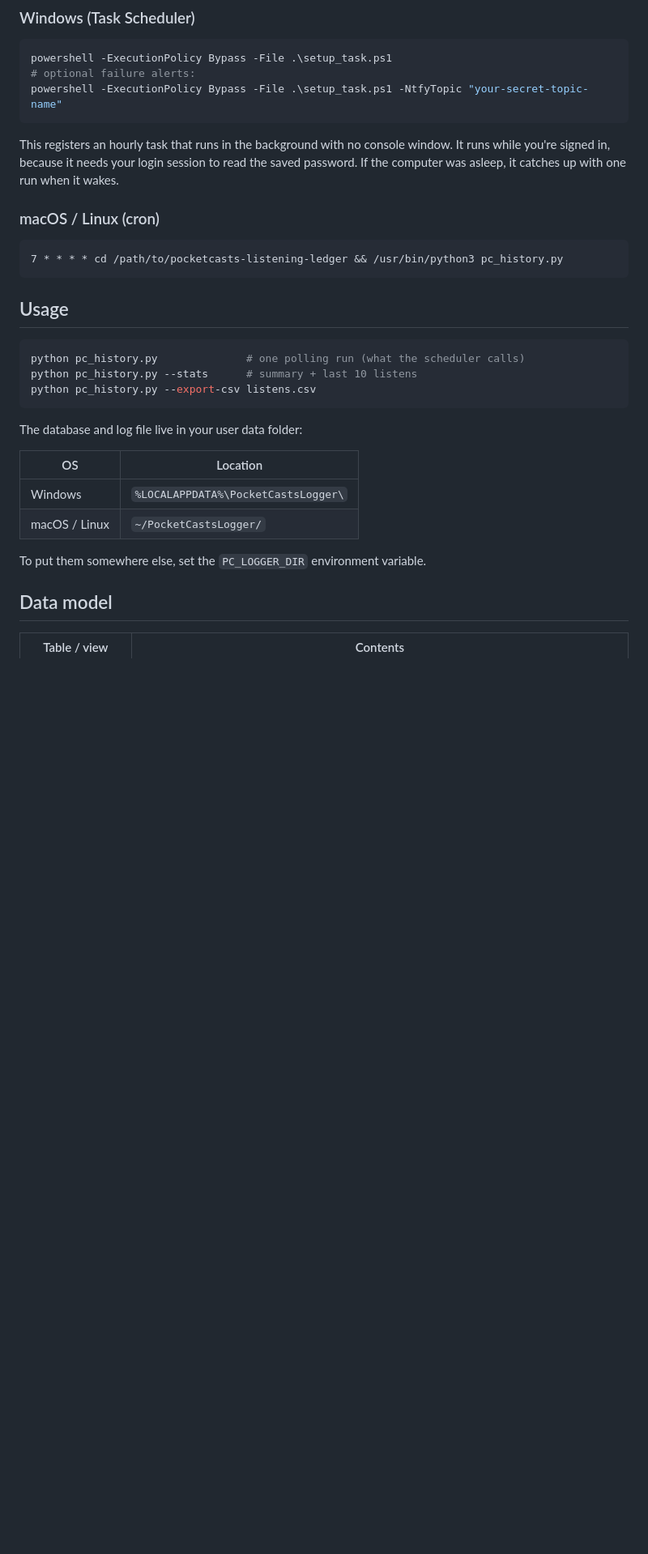
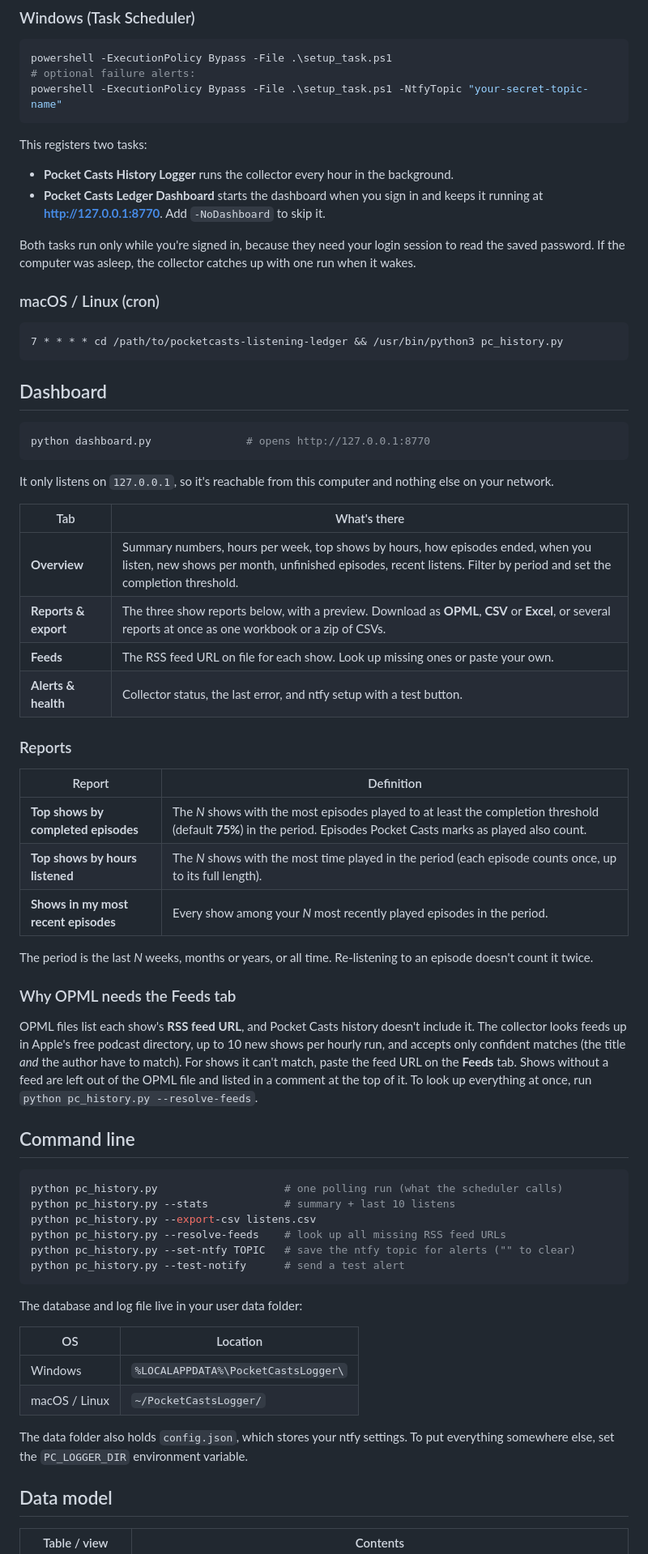
Before and after one commit to sethforbtc/pocketcasts-listening-ledger, a Markdown page: README.md, the part around one of its changes. Shown at 81% size. Rendered like a GitHub page; blank space fills up the shorter version.

````diff
--- a/README.md
+++ b/README.md
@@ -41,7 +45,12 @@ powershell -ExecutionPolicy Bypass -File .\setup_task.ps1
 powershell -ExecutionPolicy Bypass -File .\setup_task.ps1 -NtfyTopic "your-secret-topic-name"
 ```
 
-This registers an hourly task that runs in the background with no console window. It runs while you're signed in, because it needs your login session to read the saved password. If the computer was asleep, it catches up with one run when it wakes.
+This registers two tasks:
+
+- **Pocket Casts History Logger** runs the collector every hour in the background.
+- **Pocket Casts Ledger Dashboard** starts the dashboard when you sign in and keeps it running at **http://127.0.0.1:8770**. Add `-NoDashboard` to skip it.
+
+Both tasks run only while you're signed in, because they need your login session to read the saved password. If the computer was asleep, the collector catches up with one run when it wakes.
 
 ### macOS / Linux (cron)
 
@@ -49,12 +58,44 @@ This registers an hourly task that runs in the background with no console window
 7 * * * * cd /path/to/pocketcasts-listening-ledger && /usr/bin/python3 pc_history.py
 ```
 
-## Usage
+## Dashboard
 
 ```bash
-python pc_history.py              # one polling run (what the scheduler calls)
-python pc_history.py --stats      # summary + last 10 listens
+python dashboard.py               # opens http://127.0.0.1:8770
+```
+
+It only listens on `127.0.0.1`, so it's reachable from this computer and nothing else on your network.
+
+| Tab | What's there |
+|---|---|
+| **Overview** | Summary numbers, hours per week, top shows by hours, how episodes ended, when you listen, new shows per month, unfinished episodes, recent listens. Filter by period and set the completion threshold. |
+| **Reports & export** | The three show reports below, with a preview. Download as **OPML**, **CSV** or **Excel**, or several reports at once as one workbook or a zip of CSVs. |
+| **Feeds** | The RSS feed URL on file for each show. Look up missing ones or paste your own. |
+| **Alerts & health** | Collector status, the last error, and ntfy setup with a test button. |
+
+### Reports
+
+| Report | Definition |
+|---|---|
+| **Top shows by completed episodes** | The *N* shows with the most episodes played to at least the completion threshold (default **75%**) in the period. Episodes Pocket Casts marks as played also count. |
+| **Top shows by hours listened** | The *N* shows with the most time played in the period (each episode counts once, up to its full length). |
+| **Shows in my most recent episodes** | Every show among your *N* most recently played episodes in the period. |
+
+The period is the last *N* weeks, months or years, or all time. Re-listening to an episode doesn't count it twice.
+
+### Why OPML needs the Feeds tab
+
+OPML files list each show's **RSS feed URL**, and Pocket Casts history doesn't include it. The collector looks feeds up in Apple's free podcast directory, up to 10 new shows per hourly run, and accepts only confident matches (the title *and* the author have to match). For shows it can't match, paste the feed URL on the **Feeds** tab. Shows without a feed are left out of the OPML file and listed in a comment at the top of it. To look up everything at once, run `python pc_history.py --resolve-feeds`.
+
+## Command line
+
+```bash
+python pc_history.py                    # one polling run (what the scheduler calls)
+python pc_history.py --stats            # summary + last 10 listens
 python pc_history.py --export-csv listens.csv
+python pc_history.py --resolve-feeds    # look up all missing RSS feed URLs
+python pc_history.py --set-ntfy TOPIC   # save the ntfy topic for alerts ("" to clear)
+python pc_history.py --test-notify      # send a test alert
 ```
 
 The database and log file live in your user data folder:
@@ -64,7 +105,7 @@ The database and log file live in your user data folder:
 | Windows | `%LOCALAPPDATA%\PocketCastsLogger\` |
 | macOS / Linux | `~/PocketCastsLogger/` |
 
-To put them somewhere else, set the `PC_LOGGER_DIR` environment variable.
+The data folder also holds `config.json`, which stores your ntfy settings. To put everything somewhere else, set the `PC_LOGGER_DIR` environment variable.
 
 ## Data model
 
````
Also changed, not shown: other parts of README.md (+11 -4 lines), docs/ntfy.md (added, +61 -0 lines), docs/dashboard.png (added), 8 other files.
